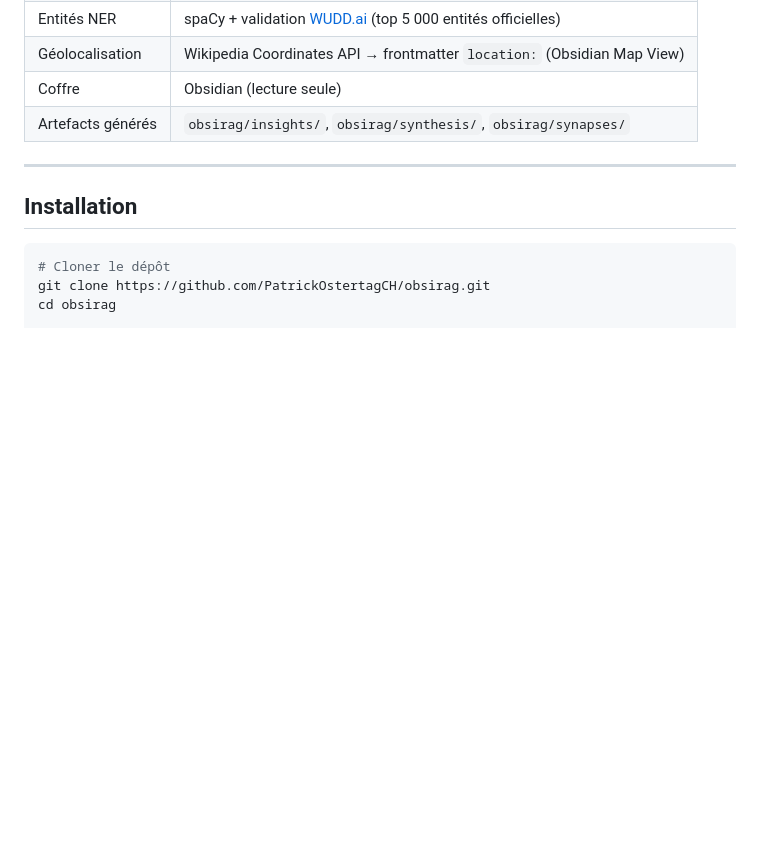
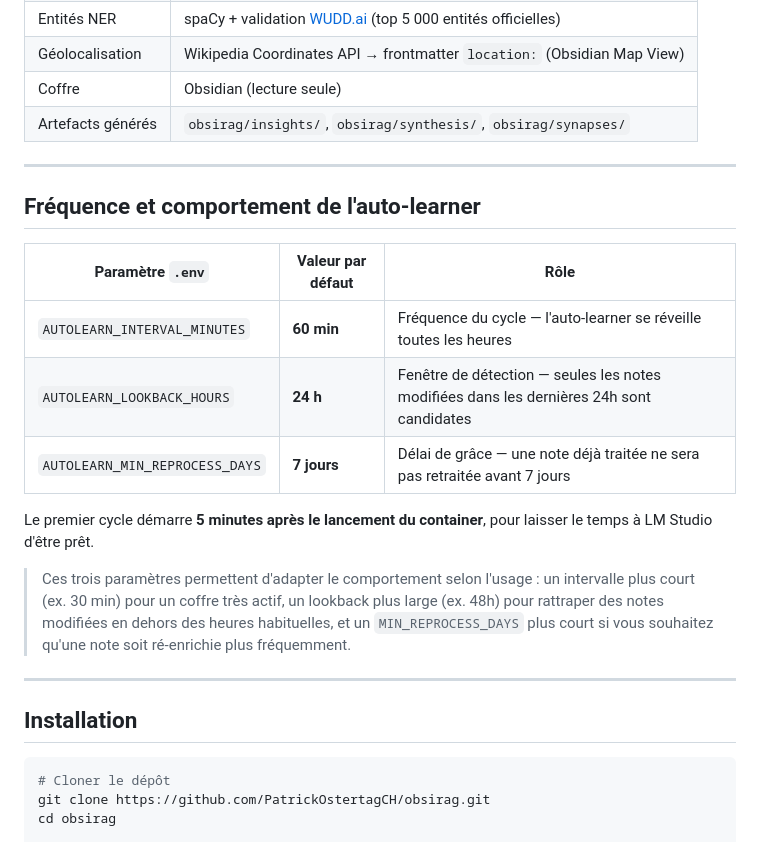
Before and after one commit to pat-the-geek/obsirag, a Markdown page: README.md, the part around the change. Rendered like a GitHub page; blank space fills up the shorter version.

Commit message:
docs: add autolearn frequency and cycle parameters section

````diff
--- a/README.md
+++ b/README.md
@@ -256,6 +256,20 @@ Les embeddings sont gérés **localement** par `sentence-transformers` (`paraphr
 
 ---
 
+## Fréquence et comportement de l'auto-learner
+
+| Paramètre `.env` | Valeur par défaut | Rôle |
+|---|---|---|
+| `AUTOLEARN_INTERVAL_MINUTES` | **60 min** | Fréquence du cycle — l'auto-learner se réveille toutes les heures |
+| `AUTOLEARN_LOOKBACK_HOURS` | **24 h** | Fenêtre de détection — seules les notes modifiées dans les dernières 24h sont candidates |
+| `AUTOLEARN_MIN_REPROCESS_DAYS` | **7 jours** | Délai de grâce — une note déjà traitée ne sera pas retraitée avant 7 jours |
+
+Le premier cycle démarre **5 minutes après le lancement du container**, pour laisser le temps à LM Studio d'être prêt.
+
+> Ces trois paramètres permettent d'adapter le comportement selon l'usage : un intervalle plus court (ex. 30 min) pour un coffre très actif, un lookback plus large (ex. 48h) pour rattraper des notes modifiées en dehors des heures habituelles, et un `MIN_REPROCESS_DAYS` plus court si vous souhaitez qu'une note soit ré-enrichie plus fréquemment.
+
+---
+
 ## Installation
 
 ```bash
````
